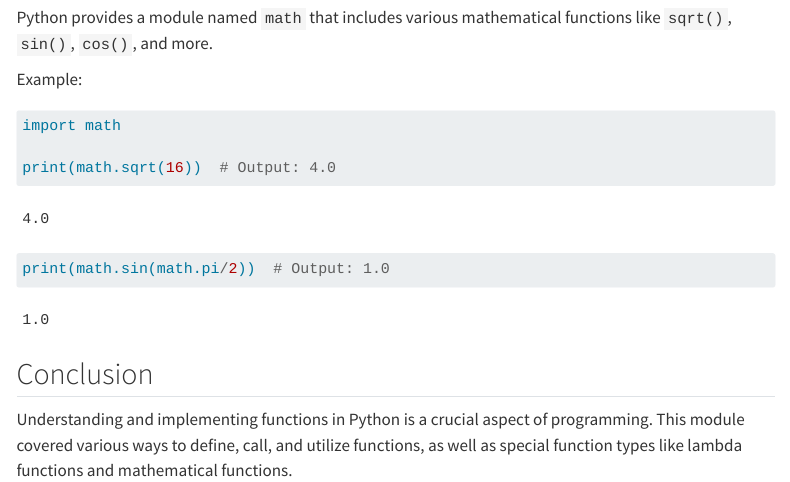
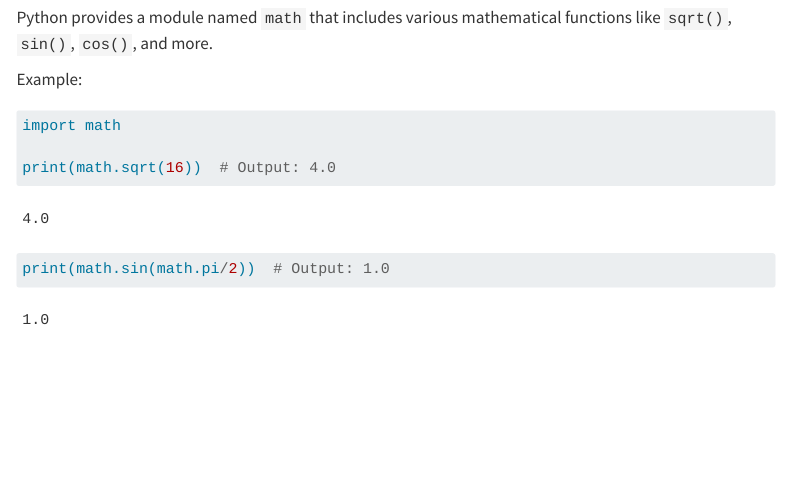
Before and after one commit to jmat-dev/courseweb, a Quarto document (index.qmd): the page in a window 1100 px wide, from 12390 px down. Rendered offline with R 4.5, knitr and Pandoc in place of Quarto, with nearby package versions; menus at the side of the page are left out.

Commit message:
functio update
function

````diff
--- a/index.qmd
+++ b/index.qmd
@@ -474,7 +474,3 @@ import math
 print(math.sqrt(16))  # Output: 4.0
 print(math.sin(math.pi/2))  # Output: 1.0
 ```
-
-## Conclusion
-
-Understanding and implementing functions in Python is a crucial aspect of programming. This module covered various ways to define, call, and utilize functions, as well as special function types like lambda functions and mathematical functions.
````
Also changed, not shown: .quarto/idx/index.qmd.json, docs/search.json, 4 other files.
